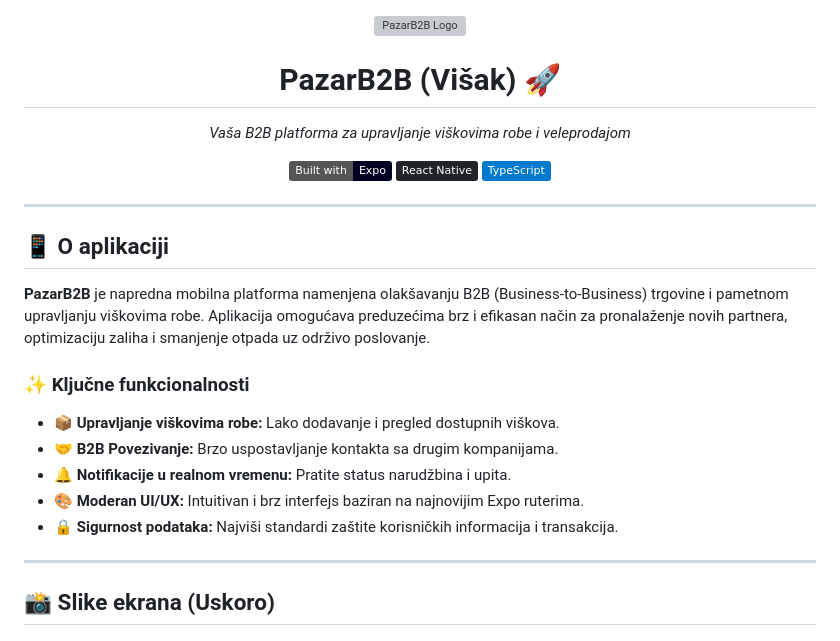
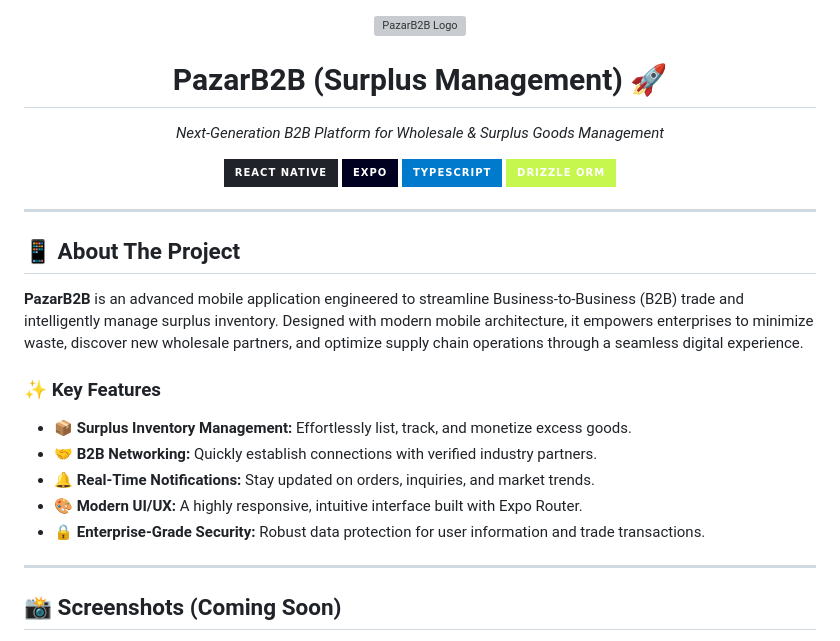
Before and after one commit to Amertos/PazarB2B, a Markdown page: README.md, the part around one of its changes. GitHub-like rendering; badges without logos; grey boxes are pictures that could not be loaded.

```diff
--- a/README.md
+++ b/README.md
@@ -1,32 +1,33 @@
 <div align="center">
   <img src="https://img.icons8.com/color/120/000000/shop.png" alt="PazarB2B Logo" width="100"/>
-  <h1>PazarB2B (Višak) 🚀</h1>
-  <p><i>Vaša B2B platforma za upravljanje viškovima robe i veleprodajom</i></p>
+  <h1>PazarB2B (Surplus Management) 🚀</h1>
+  <p><i>Next-Generation B2B Platform for Wholesale & Surplus Goods Management</i></p>
 
   <p>
-    <a href="https://expo.dev/"><img src="https://img.shields.io/badge/Built_with-Expo-000020.svg?logo=expo" alt="Expo"/></a>
-    <a href="https://reactnative.dev/"><img src="https://img.shields.io/badge/React_Native-20232A?style=flat&logo=react&logoColor=61DAFB" alt="React Native"/></a>
-    <a href="https://www.typescriptlang.org/"><img src="https://img.shields.io/badge/TypeScript-007ACC?style=flat&logo=typescript&logoColor=white" alt="TypeScript"/></a>
+    <a href="https://reactnative.dev/"><img src="https://img.shields.io/badge/React_Native-20232A?style=for-the-badge&logo=react&logoColor=61DAFB" alt="React Native"/></a>
+    <a href="https://expo.dev/"><img src="https://img.shields.io/badge/Expo-000020?style=for-the-badge&logo=expo&logoColor=white" alt="Expo"/></a>
+    <a href="https://www.typescriptlang.org/"><img src="https://img.shields.io/badge/TypeScript-007ACC?style=for-the-badge&logo=typescript&logoColor=white" alt="TypeScript"/></a>
+    <a href="https://orm.drizzle.team/"><img src="https://img.shields.io/badge/Drizzle_ORM-C5F74F?style=for-the-badge&logo=drizzle&logoColor=black" alt="Drizzle ORM"/></a>
   </p>
 </div>
 
 ---
 
-## 📱 O aplikaciji
+## 📱 About The Project
 
-**PazarB2B** je napredna mobilna platforma namenjena olakšavanju B2B (Business-to-Business) trgovine i pametnom upravljanju viškovima robe.
-Aplikacija omogućava preduzećima brz i efikasan način za pronalaženje novih partnera, optimizaciju zaliha i smanjenje otpada uz održivo poslovanje.
+**PazarB2B** is an advanced mobile application engineered to streamline Business-to-Business (B2B) trade and intelligently manage surplus inventory.
+Designed with modern mobile architecture, it empowers enterprises to minimize waste, discover new wholesale partners, and optimize supply chain operations through a seamless digital experience.
 
-### ✨ Ključne funkcionalnosti
+### ✨ Key Features
 
-*   📦 **Upravljanje viškovima robe:** Lako dodavanje i pregled dostupnih viškova.
-*   🤝 **B2B Povezivanje:** Brzo uspostavljanje kontakta sa drugim kompanijama.
-*   🔔 **Notifikacije u realnom vremenu:** Pratite status narudžbina i upita.
-*   🎨 **Moderan UI/UX:** Intuitivan i brz interfejs baziran na najnovijim Expo ruterima.
-*   🔒 **Sigurnost podataka:** Najviši standardi zaštite korisničkih informacija i transakcija.
+*   📦 **Surplus Inventory Management:** Effortlessly list, track, and monetize excess goods.
+*   🤝 **B2B Networking:** Quickly establish connections with verified industry partners.
+*   🔔 **Real-Time Notifications:** Stay updated on orders, inquiries, and market trends.
+*   🎨 **Modern UI/UX:** A highly responsive, intuitive interface built with Expo Router.
+*   🔒 **Enterprise-Grade Security:** Robust data protection for user information and trade transactions.
 
 ---
 
-## 📸 Slike ekrana (Uskoro)
+## 📸 Screenshots (Coming Soon)
 
 <div align="center">
```
Also changed, not shown: other parts of README.md (+35 -23 lines).
